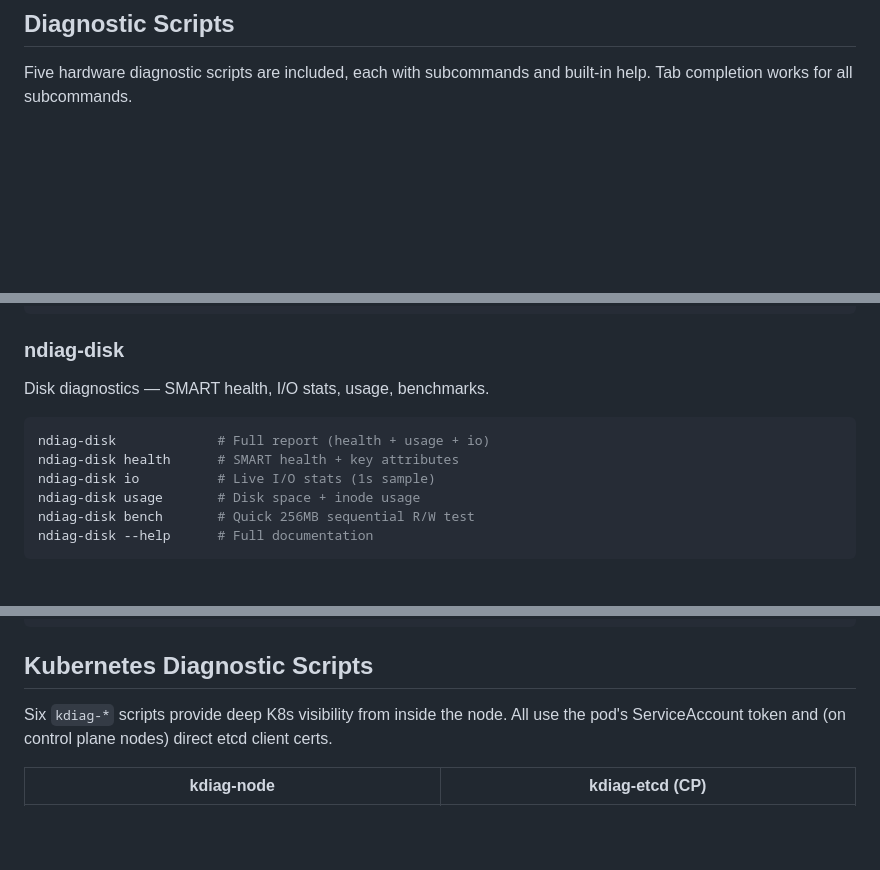
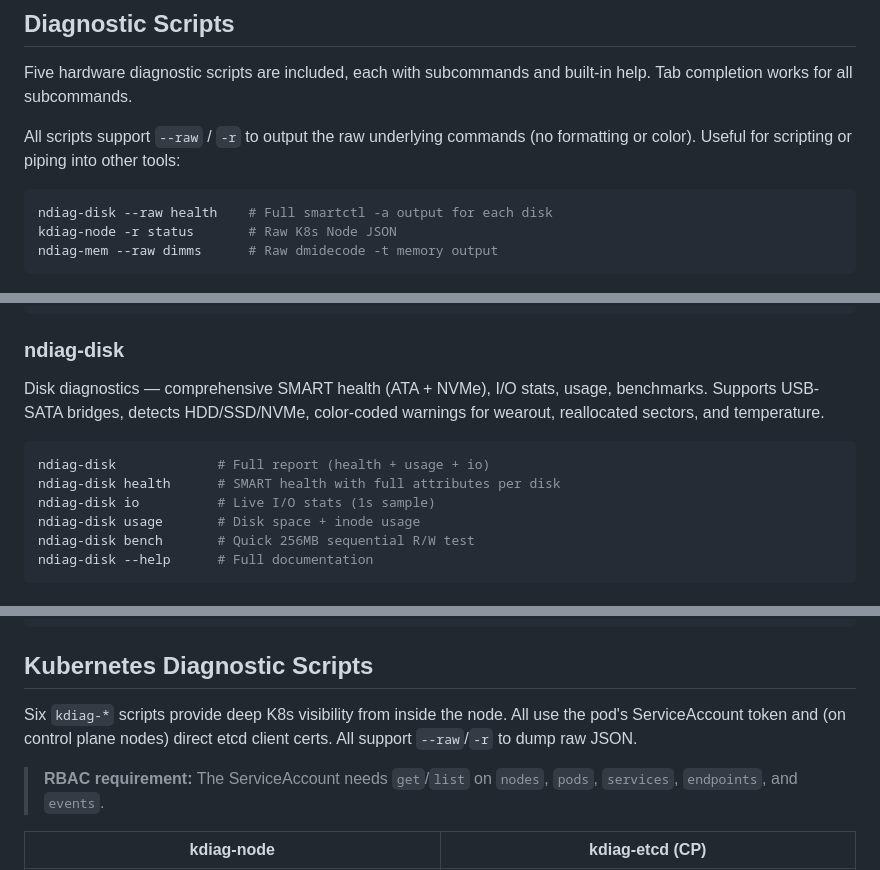
Before and after one commit to samr037/node-debug-dashboard, a Markdown page: docs/ssh.md, 3 parts joined by grey strips. Drawn GitHub-style; blank space fills up the shorter version.

Commit message:
Update README and SSH docs for --raw flag, SMART, DIMM, RBAC
README:
- Storage: mention comprehensive SMART (ATA + NVMe, USB bridges)
- SSH: mention --raw mode and help command
- RBAC note: add services, endpoints, events to required perms

docs/ssh.md:
- Add --raw / -r documentation with examples
- ndiag-mem dimms: describe full detail (serial, part, voltage)
- ndiag-disk health: describe ATA/NVMe/USB support, color warnings
- kdiag section: mention RBAC requirement for services/endpoints/events

Co-Authored-By: Claude Opus 4.6 (1M context) <noreply@anthropic.com>

````diff
--- a/docs/ssh.md
+++ b/docs/ssh.md
@@ -117,6 +117,14 @@ Type `aliases` for the full list, or `help-ndiag` for diagnostic script docs.
 
 Five hardware diagnostic scripts are included, each with subcommands and built-in help. Tab completion works for all subcommands.
 
+All scripts support `--raw` / `-r` to output the raw underlying commands (no formatting or color). Useful for scripting or piping into other tools:
+
+```bash
+ndiag-disk --raw health    # Full smartctl -a output for each disk
+kdiag-node -r status       # Raw K8s Node JSON
+ndiag-mem --raw dimms      # Raw dmidecode -t memory output
+```
+
 ![ndiag-cpu + ndiag-mem](screenshots/ssh-ndiag-hw.png)
 
 ### ndiag-cpu
@@ -163,11 +171,11 @@ ndiag-net --help       # Full documentation
 
 ### ndiag-disk
 
-Disk diagnostics — SMART health, I/O stats, usage, benchmarks.
+Disk diagnostics — comprehensive SMART health (ATA + NVMe), I/O stats, usage, benchmarks. Supports USB-SATA bridges, detects HDD/SSD/NVMe, color-coded warnings for wearout, reallocated sectors, and temperature.
 
 ```bash
 ndiag-disk             # Full report (health + usage + io)
-ndiag-disk health      # SMART health + key attributes
+ndiag-disk health      # SMART health with full attributes per disk
 ndiag-disk io          # Live I/O stats (1s sample)
 ndiag-disk usage       # Disk space + inode usage
 ndiag-disk bench       # Quick 256MB sequential R/W test
@@ -189,7 +197,9 @@ ndiag-part --help      # Full documentation
 
 ## Kubernetes Diagnostic Scripts
 
-Six `kdiag-*` scripts provide deep K8s visibility from inside the node. All use the pod's ServiceAccount token and (on control plane nodes) direct etcd client certs.
+Six `kdiag-*` scripts provide deep K8s visibility from inside the node. All use the pod's ServiceAccount token and (on control plane nodes) direct etcd client certs. All support `--raw`/`-r` to dump raw JSON.
+
+> **RBAC requirement:** The ServiceAccount needs `get`/`list` on `nodes`, `pods`, `services`, `endpoints`, and `events`.
 
 | kdiag-node | kdiag-etcd (CP) |
 |---|---|
````
Also changed, not shown: other parts of docs/ssh.md (+1 -1 lines), README.md (+3 -3 lines).
